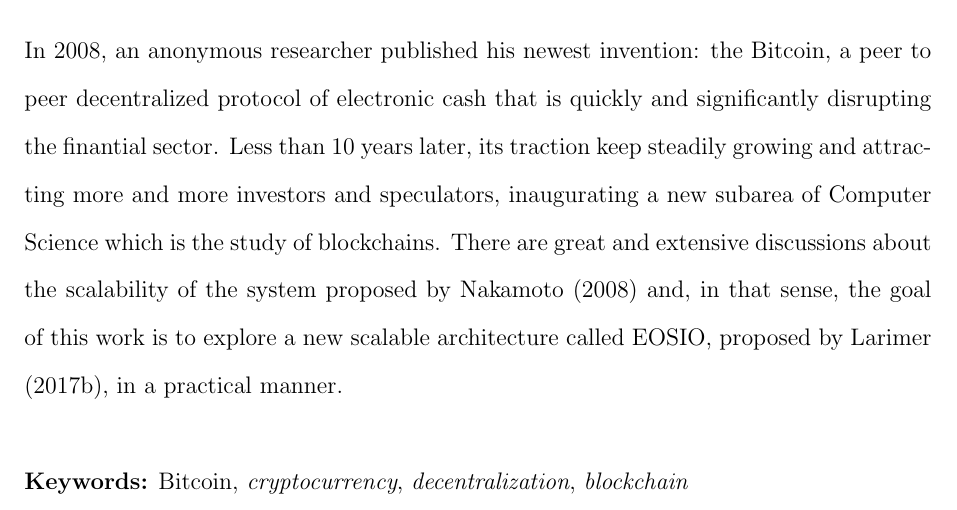
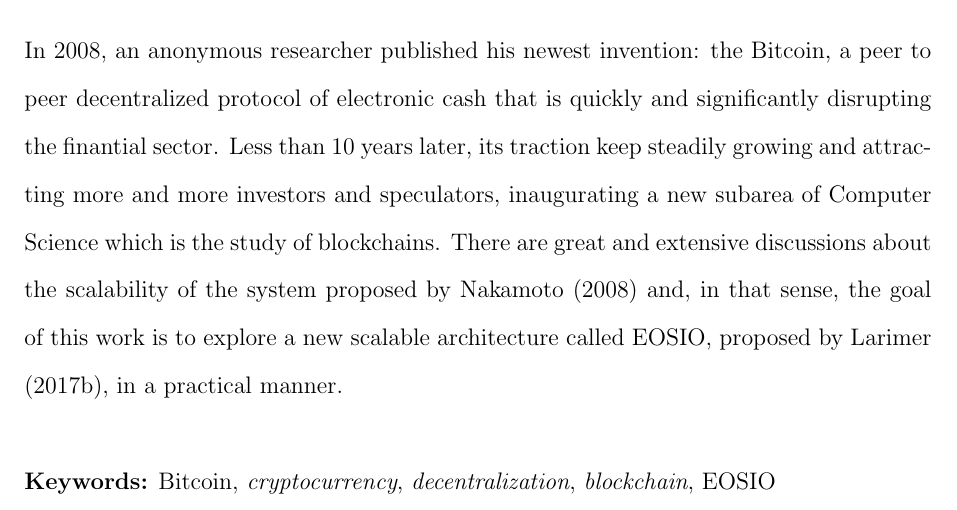
Before and after one commit to rbmarliere/monografia, a LaTeX document (monografia.tex): part of page 5 of 48, cut so that both start at the same text. Compiled offline with pdfLaTeX.

Commit message:
Updates from ShareLaTeX

```diff
--- a/monografia.tex
+++ b/monografia.tex
@@ -66,7 +66,7 @@
 Less than 10 years later, its traction keep steadily growing and attracting more and more investors and speculators, inaugurating a new subarea of Computer Science which is the study of blockchains.
 There are great and extensive discussions about the scalability of the system proposed by \citeonline{bitcoin} and, in that sense, the goal of this work is to explore a new scalable architecture called EOSIO, proposed by \citeonline{eos}, in a practical manner.
 
-\noindent \\ \textbf{Keywords:} Bitcoin, \textit{cryptocurrency}, \textit{decentralization}, \textit{blockchain}
+\noindent \\ \textbf{Keywords:} Bitcoin, \textit{cryptocurrency}, \textit{decentralization}, \textit{blockchain}, EOSIO
 
 %\agradecimento{Agradecimentos} \indent\indent
 %A todos os meus parentes, pelo encorajamento e apoio.
```
Also changed, not shown: monografia.tex (2 more changed lines).
